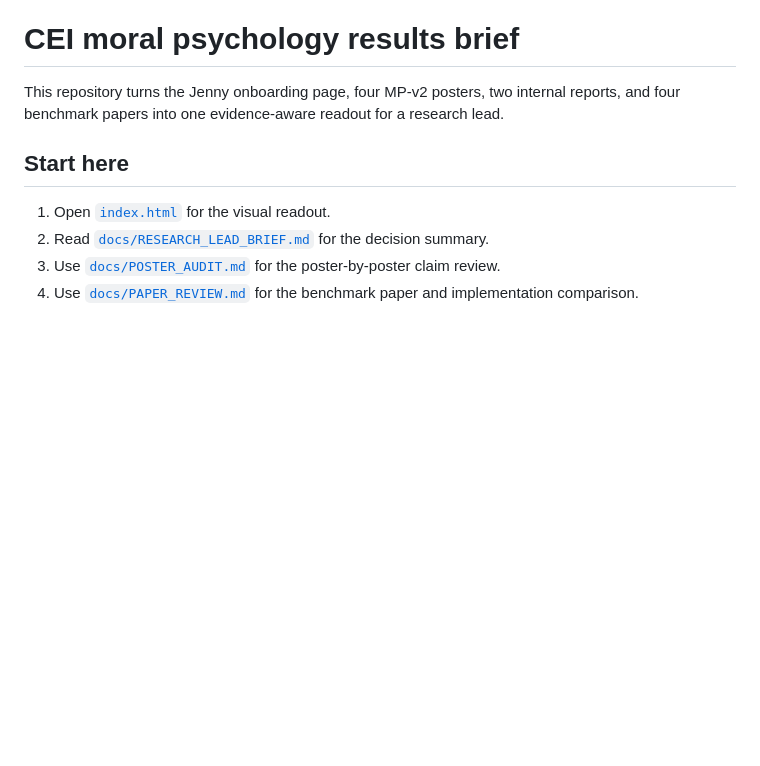
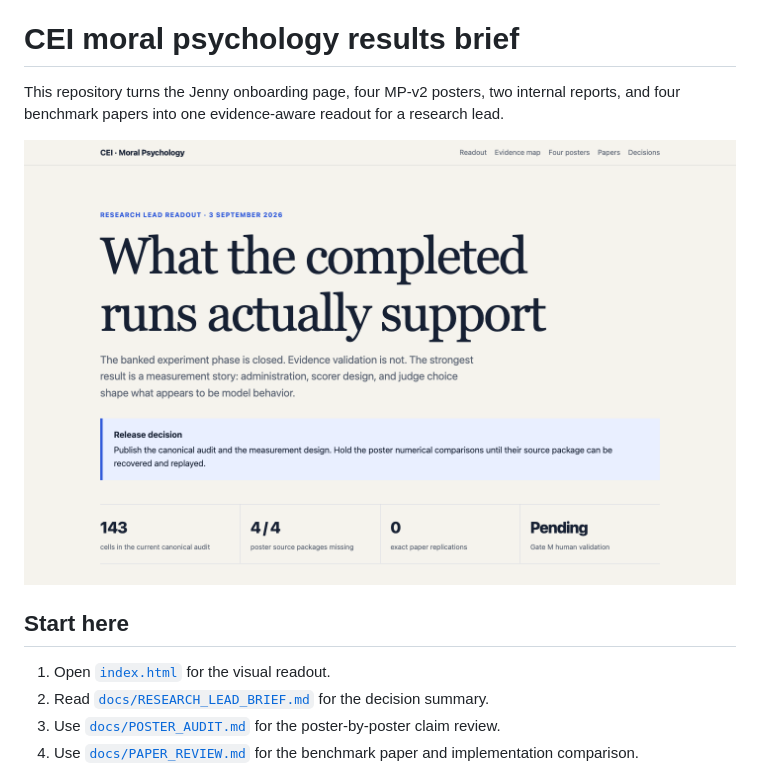
Before and after one commit to hanzhenzhujene/cei-moral-psychology-results-brief, a Markdown page: README.md, the part around the change. Rendered like a GitHub page; pictures changed too: assets/readout-preview.png (added); blank space fills up the shorter version.

Commit message:
Add visual preview to repository landing page

```diff
--- a/README.md
+++ b/README.md
@@ -1,6 +1,8 @@
 # CEI moral psychology results brief
 
 This repository turns the Jenny onboarding page, four MP-v2 posters, two internal reports, and four benchmark papers into one evidence-aware readout for a research lead.
+
+![Preview of the research lead results brief](assets/readout-preview.png)
 
 ## Start here
 
```
